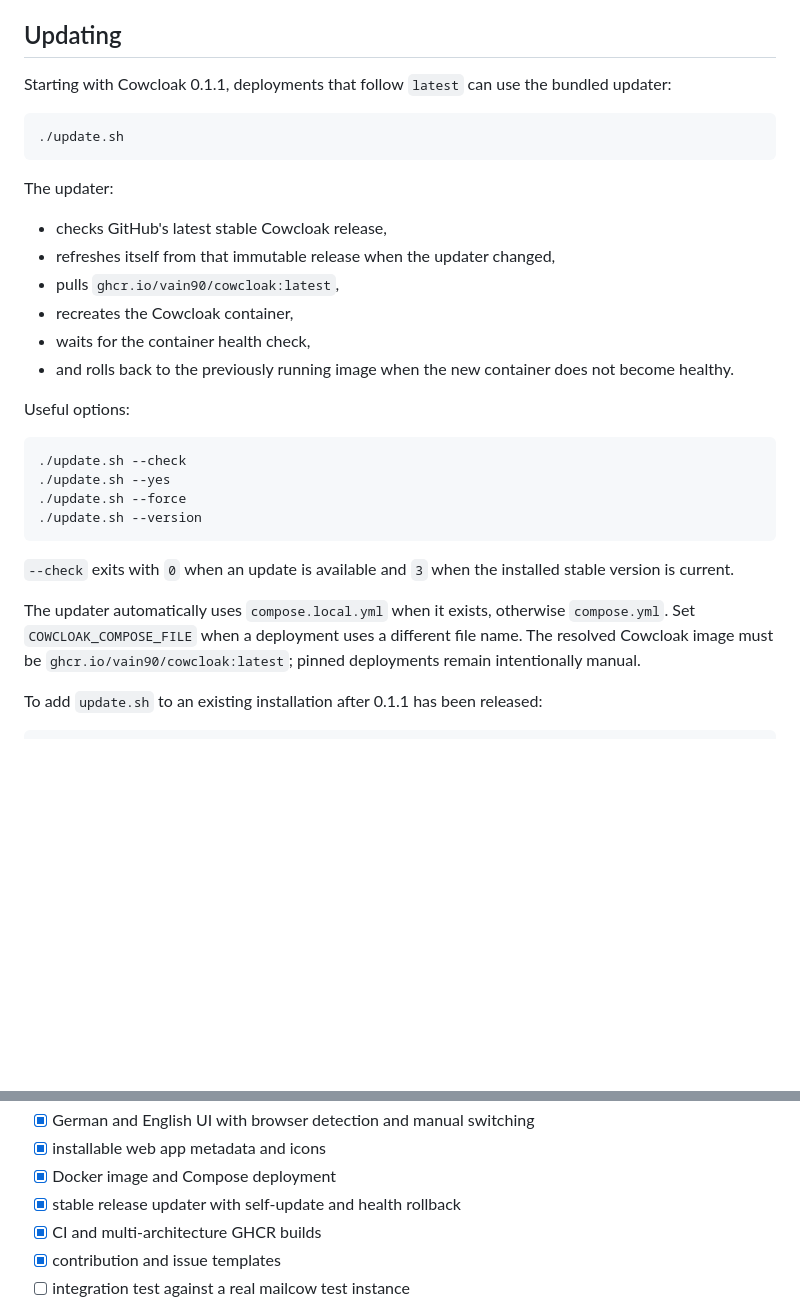
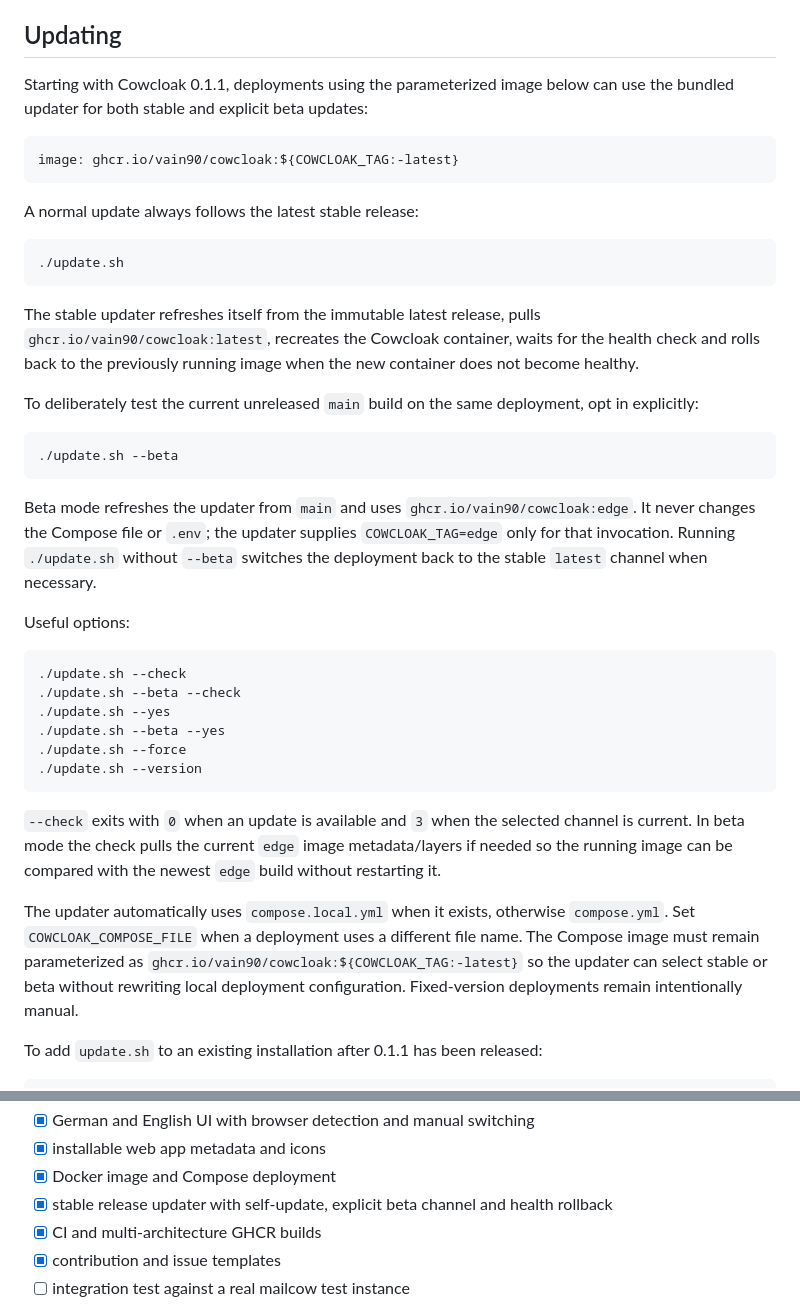
Before and after one commit to vain90/Cowcloak, a Markdown page: README.md, 2 parts joined by grey strips. GitHub-like rendering; blank space fills up the shorter version.

Commit message:
Document stable and beta updater channels

````diff
--- a/README.md
+++ b/README.md
@@ -147,33 +147,42 @@ Pin `COWCLOAK_TAG` in `.env` if you prefer a fixed release instead of `latest`.
 
 ## Updating
 
-Starting with Cowcloak 0.1.1, deployments that follow `latest` can use the bundled updater:
+Starting with Cowcloak 0.1.1, deployments using the parameterized image below can use the bundled updater for both stable and explicit beta updates:
+
+```yaml
+image: ghcr.io/vain90/cowcloak:${COWCLOAK_TAG:-latest}
+```
+
+A normal update always follows the latest stable release:
 
 ```bash
 ./update.sh
 ```
 
-The updater:
+The stable updater refreshes itself from the immutable latest release, pulls `ghcr.io/vain90/cowcloak:latest`, recreates the Cowcloak container, waits for the health check and rolls back to the previously running image when the new container does not become healthy.
 
-- checks GitHub's latest stable Cowcloak release,
-- refreshes itself from that immutable release when the updater changed,
-- pulls `ghcr.io/vain90/cowcloak:latest`,
-- recreates the Cowcloak container,
-- waits for the container health check,
-- and rolls back to the previously running image when the new container does not become healthy.
+To deliberately test the current unreleased `main` build on the same deployment, opt in explicitly:
+
+```bash
+./update.sh --beta
+```
+
+Beta mode refreshes the updater from `main` and uses `ghcr.io/vain90/cowcloak:edge`. It never changes the Compose file or `.env`; the updater supplies `COWCLOAK_TAG=edge` only for that invocation. Running `./update.sh` without `--beta` switches the deployment back to the stable `latest` channel when necessary.
 
 Useful options:
 
 ```bash
 ./update.sh --check
+./update.sh --beta --check
 ./update.sh --yes
+./update.sh --beta --yes
 ./update.sh --force
 ./update.sh --version
 ```
 
-`--check` exits with `0` when an update is available and `3` when the installed stable version is current.
+`--check` exits with `0` when an update is available and `3` when the selected channel is current. In beta mode the check pulls the current `edge` image metadata/layers if needed so the running image can be compared with the newest `edge` build without restarting it.
 
-The updater automatically uses `compose.local.yml` when it exists, otherwise `compose.yml`. Set `COWCLOAK_COMPOSE_FILE` when a deployment uses a different file name. The resolved Cowcloak image must be `ghcr.io/vain90/cowcloak:latest`; pinned deployments remain intentionally manual.
+The updater automatically uses `compose.local.yml` when it exists, otherwise `compose.yml`. Set `COWCLOAK_COMPOSE_FILE` when a deployment uses a different file name. The Compose image must remain parameterized as `ghcr.io/vain90/cowcloak:${COWCLOAK_TAG:-latest}` so the updater can select stable or beta without rewriting local deployment configuration. Fixed-version deployments remain intentionally manual.
 
 To add `update.sh` to an existing installation after 0.1.1 has been released:
 
@@ -243,7 +252,7 @@ The current milestone is the first testable MVP:
 - [x] German and English UI with browser detection and manual switching
 - [x] installable web app metadata and icons
 - [x] Docker image and Compose deployment
-- [x] stable release updater with self-update and health rollback
+- [x] stable release updater with self-update, explicit beta channel and health rollback
 - [x] CI and multi-architecture GHCR builds
 - [x] contribution and issue templates
 - [ ] integration test against a real mailcow test instance
````
